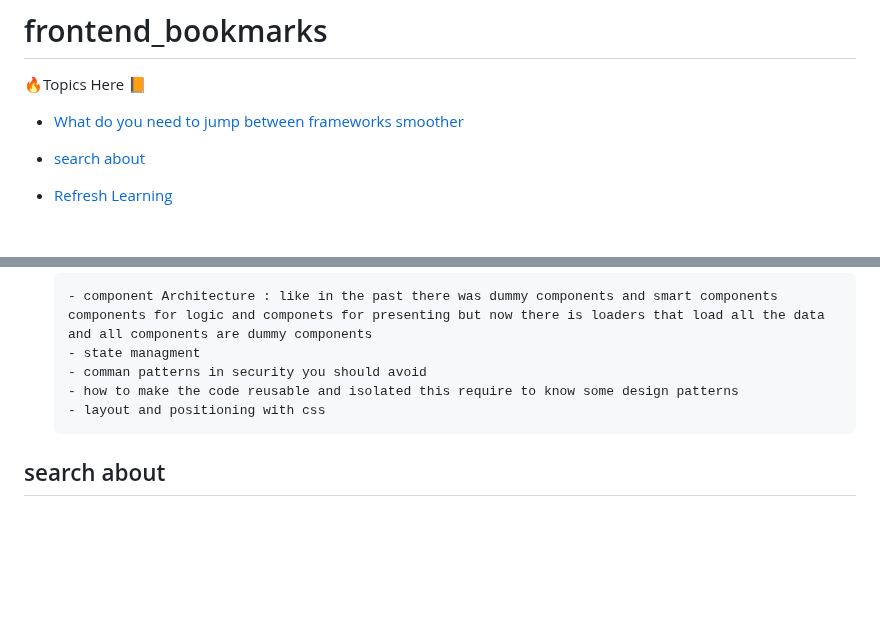
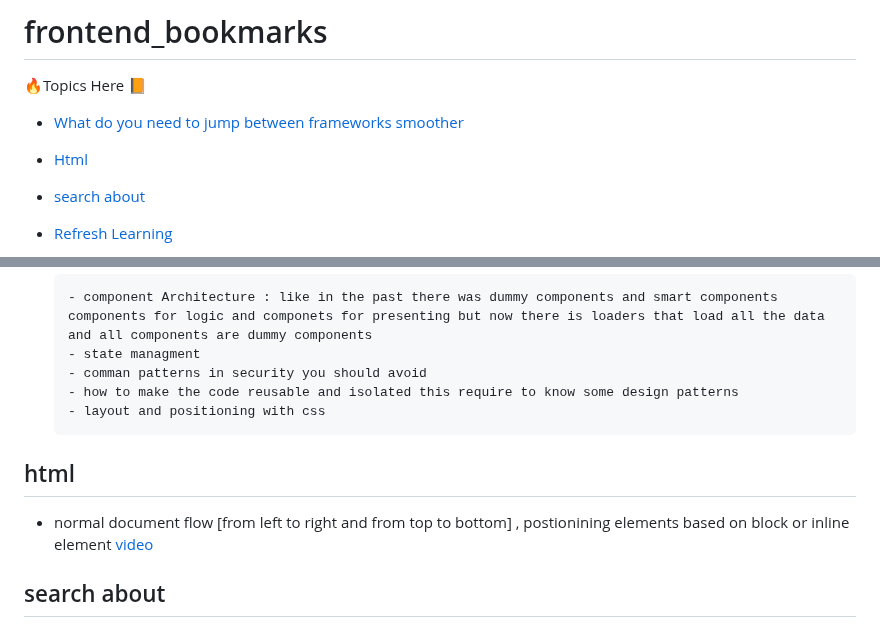
Before and after one commit to FoushWare/frontend_bookmarks, a Markdown page: README.md, 2 parts joined by grey strips. Rendered like a GitHub page; blank space fills up the shorter version.

```diff
--- a/README.md
+++ b/README.md
@@ -7,6 +7,7 @@
 
 🔥Topics Here 📙
 - [What do you need to jump between frameworks smoother ](#what-do-you-need-to-know)
+- [Html](#html)
 - [search about](#search-about)
 - [Refresh Learning](#refresh-learning)
 - [job seeking websites](#job-seeking-websites)
@@ -52,6 +53,8 @@
       - how to make the code reusable and isolated this require to know some design patterns
       - layout and positioning with css
 
+## html
+- normal document flow [from left to right and from top to bottom] , postionining elements based on block or inline element [video](https://www.youtube.com/watch?v=yqxb4clxszg)
 ## search about
 
   - thunk vs saga middleware
```
